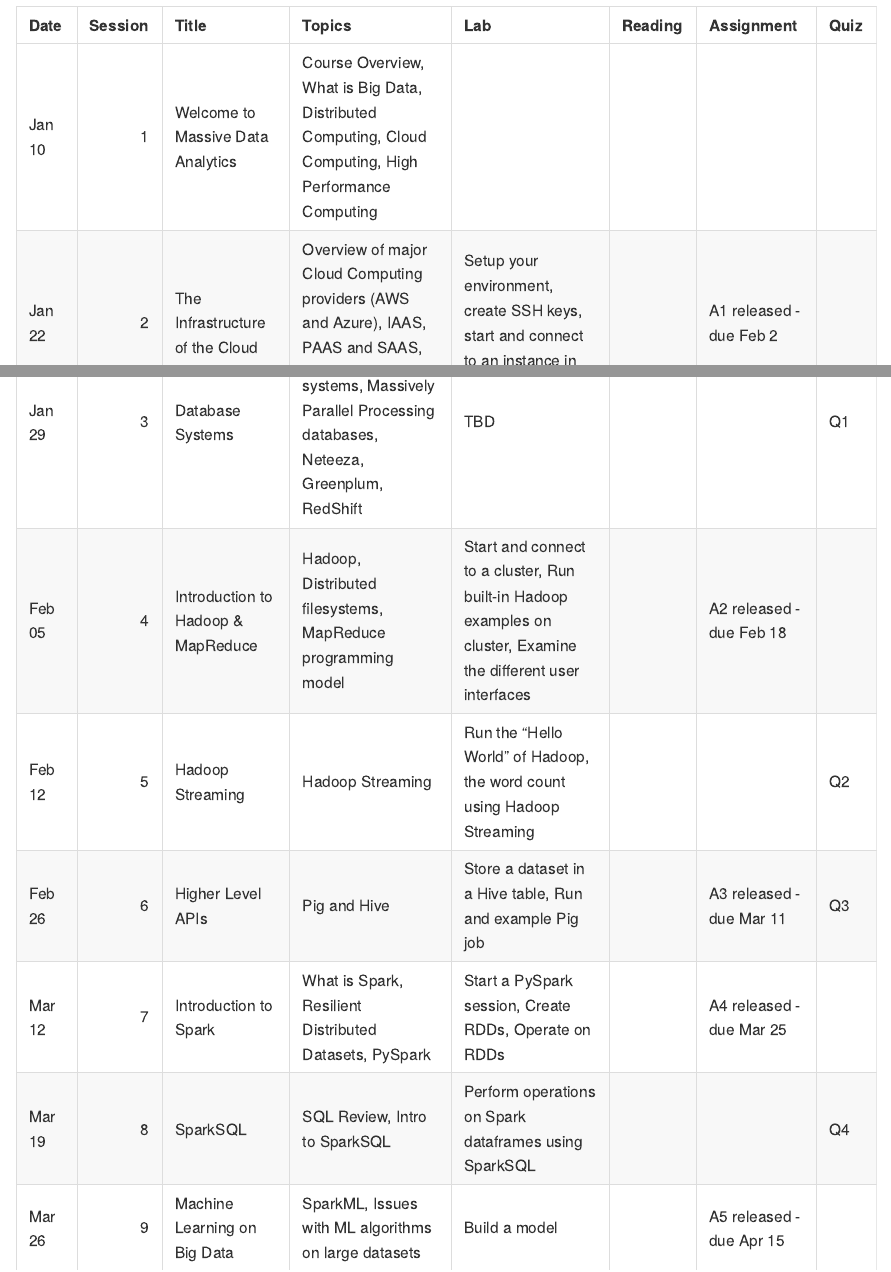
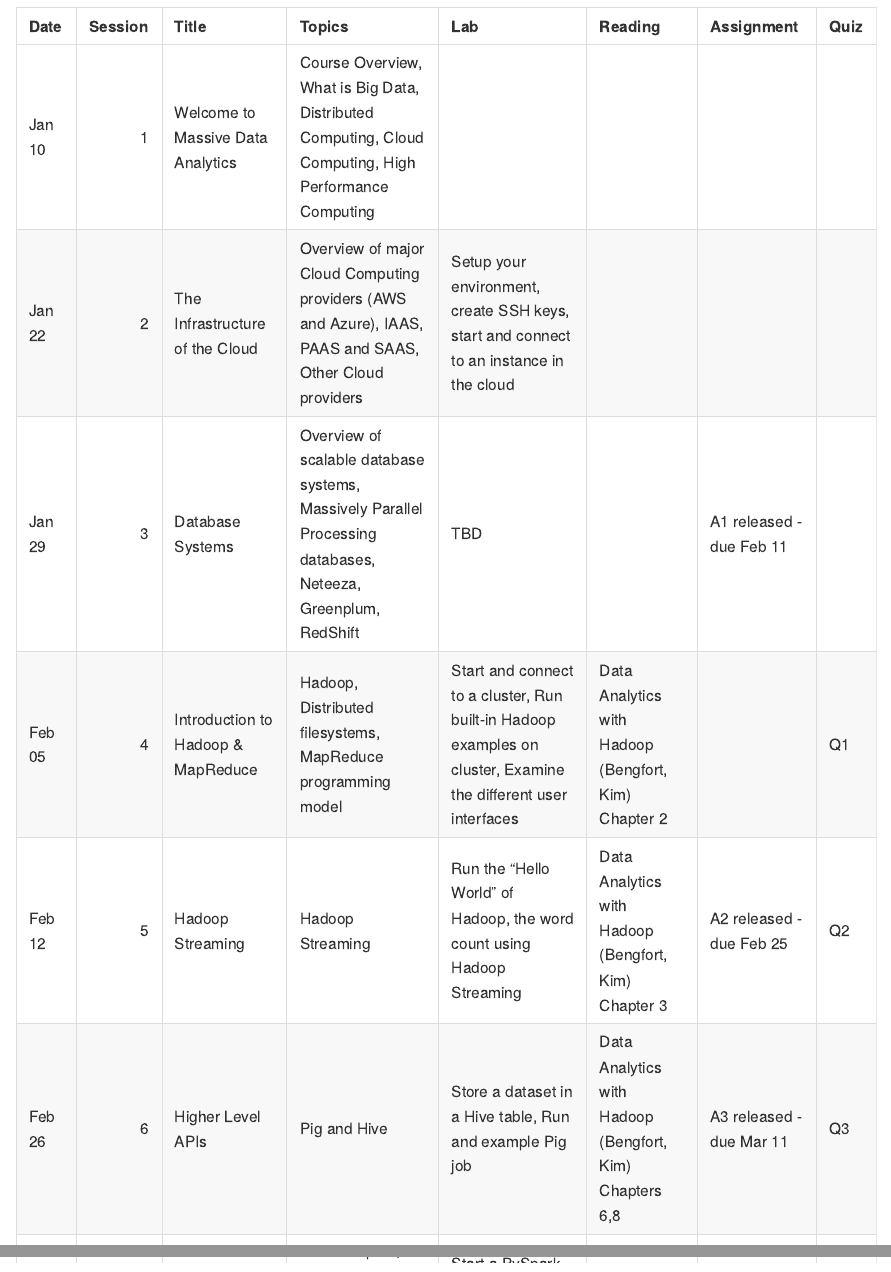
Before and after one commit to gu-dsan6000/2018-spring, an R Markdown document (README.Rmd): the page in a window 1100 px wide, from 3150 px down before the commit and from 3230 px down after it, so that both start at the same text, and a second part further down, joined at a grey line. The pictures show the output file README.md that the author committed with the source, drawn offline in the style of GitHub.

Commit message:
add reading for L 4,5,6, change classroom location, add ta information, update schedule

```diff
--- a/schedule.R
+++ b/schedule.R
@@ -26,7 +26,7 @@
   topics = "Overview of major Cloud Computing providers (AWS and Azure), IAAS, PAAS and SAAS, Other Cloud providers",
   lab = "Setup your environment, create SSH keys, start and connect to an instance in the cloud",
   reading = "",
-  assignment = "A1 released - due Feb 2",
+  assignment = "",
   quiz = ""
 )
 
@@ -35,25 +35,25 @@
   topics = "Overview of scalable database systems, Massively Parallel Processing databases, Neteeza, Greenplum, RedShift",
   lab = "TBD",
   reading = "",
-  assignment = "",
-  quiz = "Q1"
+  assignment = "A1 released - due Feb 11",
+  quiz = ""
 )
 
 l04 <- tibble(
   title = "Introduction to Hadoop & MapReduce",
   topics = "Hadoop, Distributed filesystems, MapReduce programming model",
   lab = "Start and connect to a cluster, Run built-in Hadoop examples on cluster, Examine the different user interfaces",
-  reading = "",
-  assignment = "A2 released - due Feb 18",
-  quiz = ""
+  reading = "Data Analytics with Hadoop (Bengfort, Kim) Chapter 2",
+  assignment = "",
+  quiz = "Q1"
 )
 
 l05 <- tibble(
   title = "Hadoop Streaming",
   topics = "Hadoop Streaming",
   lab = "Run the \"Hello World\" of Hadoop, the word count using Hadoop Streaming",
-  reading = "",
-  assignment = "",
+  reading = "Data Analytics with Hadoop (Bengfort, Kim) Chapter 3",
+  assignment = "A2 released - due Feb 25",
   quiz = "Q2"
 )
 
@@ -61,7 +61,7 @@
   title = "Higher Level APIs",
   topics = "Pig and Hive",
   lab = "Store a dataset in a Hive table, Run and example Pig job",
-  reading = "",
+  reading = "Data Analytics with Hadoop (Bengfort, Kim) Chapters 6,8",
   assignment = "A3 released - due Mar 11",
   quiz = "Q3"
 )
```
Also changed, not shown: README.Rmd (+4 -1 lines), README.md, 1 other file.
